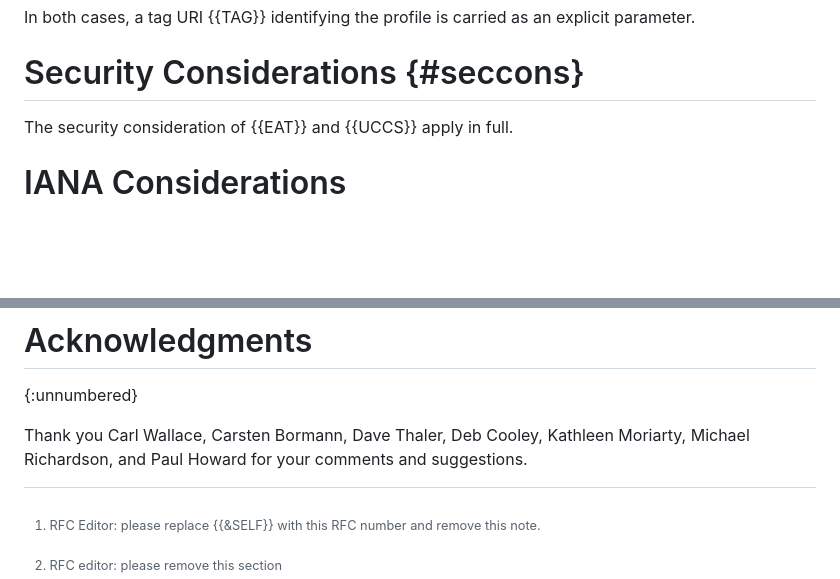
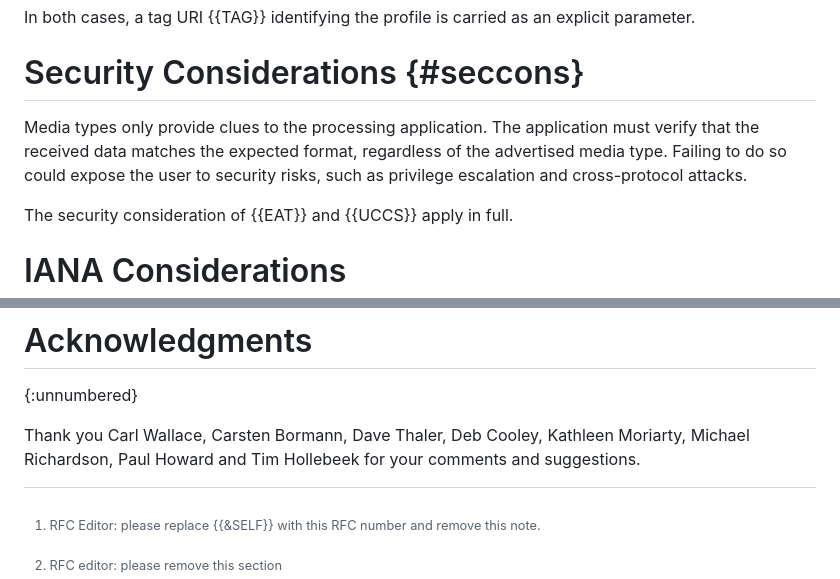
Before and after one commit to ietf-rats-wg/draft-eat-mt, a Markdown page: draft-ietf-rats-eat-media-type.md, 2 parts joined by grey strips. Drawn GitHub-style; blank space fills up the shorter version.

Commit message:
addressing Tim's secdir review (#30)
Fix #29

Signed-off-by: Thomas Fossati <thomas.fossati@linaro.org>

```diff
--- a/draft-ietf-rats-eat-media-type.md
+++ b/draft-ietf-rats-eat-media-type.md
@@ -186,6 +186,11 @@ In both cases, a tag URI {{TAG}} identifying the profile is carried as an
 explicit parameter.
 
 # Security Considerations {#seccons}
+
+Media types only provide clues to the processing application. The application
+must verify that the received data matches the expected format, regardless of
+the advertised media type. Failing to do so could expose the user to security
+risks, such as privilege escalation and cross-protocol attacks.
 
 The security consideration of {{EAT}} and {{UCCS}} apply in full.
 
@@ -619,6 +624,8 @@ Carsten Bormann,
 Dave Thaler,
 Deb Cooley,
 Kathleen Moriarty,
-Michael Richardson, and
+Michael Richardson,
 Paul Howard
+and
+Tim Hollebeek
 for your comments and suggestions.
```
